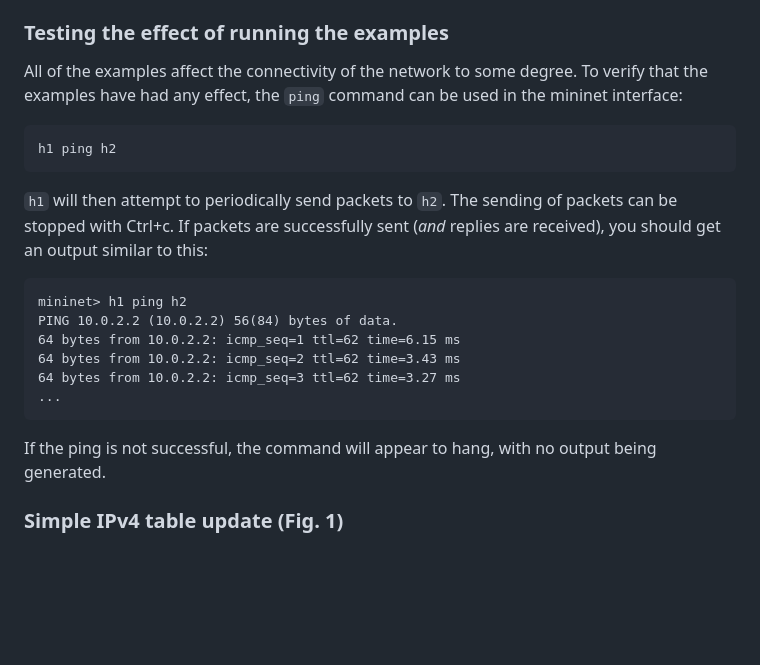
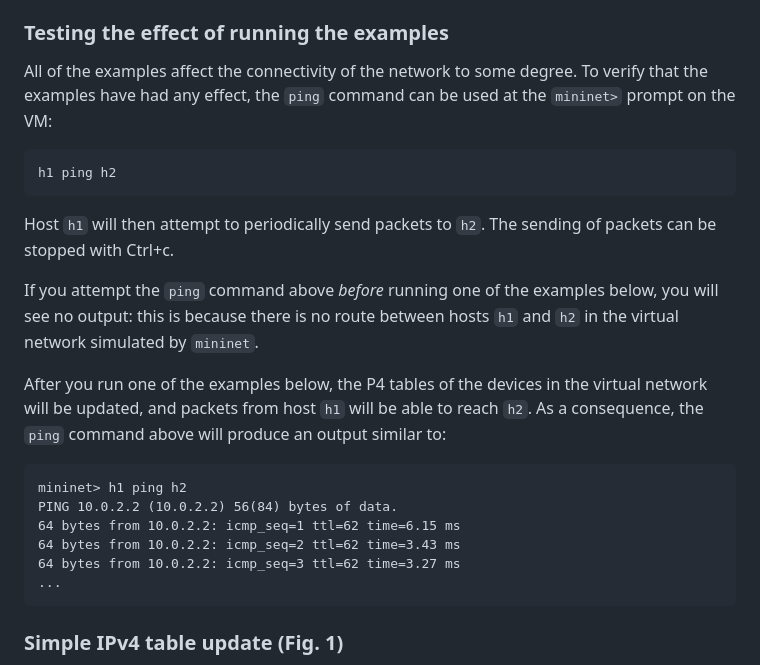
Before and after one commit to JensKanstrupLarsen/safeP4R, a Markdown page: README.md, the part around the change. Drawn GitHub-style; blank space fills up the shorter version.

```diff
--- a/README.md
+++ b/README.md
@@ -212,13 +212,20 @@ the following steps **on the VM**:
 ### Testing the effect of running the examples
 All of the examples affect the connectivity of the network to some degree.
 To verify that the examples have had any effect, the `ping` command can be used
-in the mininet interface:
+at the `mininet>` prompt on the VM:
 
     h1 ping h2
 
-`h1` will then attempt to periodically send packets to `h2`. The sending of
-packets can be stopped with Ctrl+c. If packets are successfully sent (_and_
-replies are received), you should get an output similar to this:
+Host `h1` will then attempt to periodically send packets to `h2`. The sending of
+packets can be stopped with Ctrl+c.
+
+If you attempt the `ping` command above _before_ running one of the examples below, you will
+see no output: this is because there is no route between hosts `h1` and `h2` in the virtual
+network simulated by `mininet`.
+
+After you run one of the examples below, the P4 tables of the devices in the virtual network
+will be updated, and packets from host `h1` will be able to reach `h2`.  As a consequence, the
+`ping` command above will produce an output similar to:
 
     mininet> h1 ping h2
     PING 10.0.2.2 (10.0.2.2) 56(84) bytes of data.
@@ -226,9 +233,6 @@ replies are received), you should get an output similar to this:
     64 bytes from 10.0.2.2: icmp_seq=2 ttl=62 time=3.43 ms
     64 bytes from 10.0.2.2: icmp_seq=3 ttl=62 time=3.27 ms
     ...
-
-If the ping is not successful, the command will appear to hang, with no output
-being generated.
 
 ### Simple IPv4 table update (Fig. 1)
 
```
